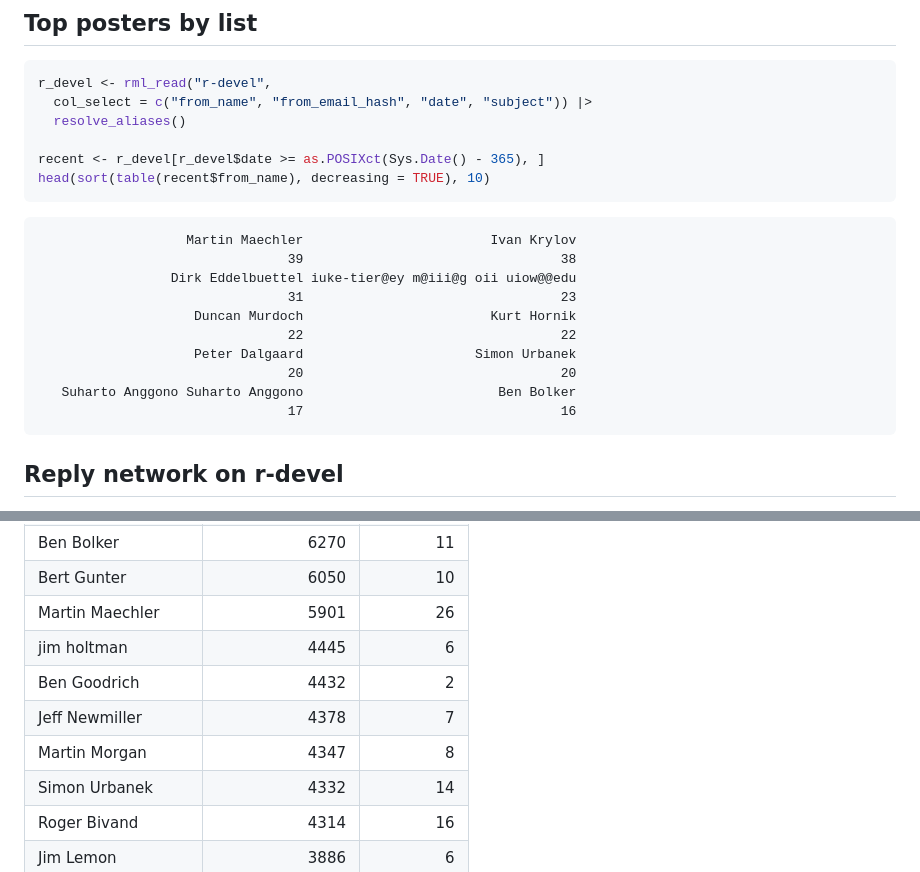
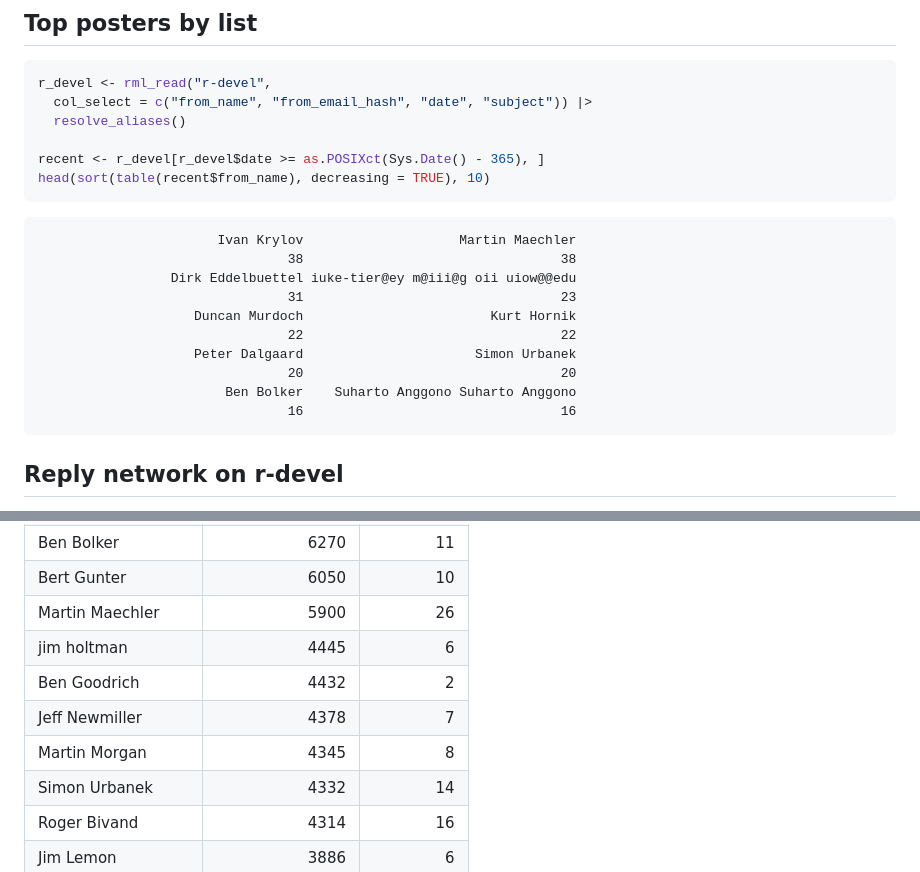
Before and after one commit to r-mailing-lists/data, a Markdown page: analysis/demo-analysis.md, 2 parts joined by grey strips. Rendered like a GitHub page.

Commit message:
docs: refresh README and analysis 2026-10-23

````diff
--- a/analysis/demo-analysis.md
+++ b/analysis/demo-analysis.md
@@ -287,16 +287,16 @@ recent <- r_devel[r_devel$date >= as.POSIXct(Sys.Date() - 365), ]
 head(sort(table(recent$from_name), decreasing = TRUE), 10)
 ```
 
-                       Martin Maechler                        Ivan Krylov
-                                    39                                 38
+                           Ivan Krylov                    Martin Maechler
+                                    38                                 38
                      Dirk Eddelbuettel iuke-tier@ey m@iii@g oii uiow@@edu
                                     31                                 23
                         Duncan Murdoch                        Kurt Hornik
                                     22                                 22
                         Peter Dalgaard                      Simon Urbanek
                                     20                                 20
-       Suharto Anggono Suharto Anggono                         Ben Bolker
-                                    17                                 16
+                            Ben Bolker    Suharto Anggono Suharto Anggono
+                                    16                                 16
 
 ## Reply network on r-devel
 
@@ -390,11 +390,11 @@ contribs |>
 | Dirk Eddelbuettel  |          7984 |         23 |
 | Ben Bolker         |          6270 |         11 |
 | Bert Gunter        |          6050 |         10 |
-| Martin Maechler    |          5901 |         26 |
+| Martin Maechler    |          5900 |         26 |
 | jim holtman        |          4445 |          6 |
 | Ben Goodrich       |          4432 |          2 |
 | Jeff Newmiller     |          4378 |          7 |
-| Martin Morgan      |          4347 |          8 |
+| Martin Morgan      |          4345 |          8 |
 | Simon Urbanek      |          4332 |         14 |
 | Roger Bivand       |          4314 |         16 |
 | Jim Lemon          |          3886 |          6 |
````
Also changed, not shown: 1 other file.
